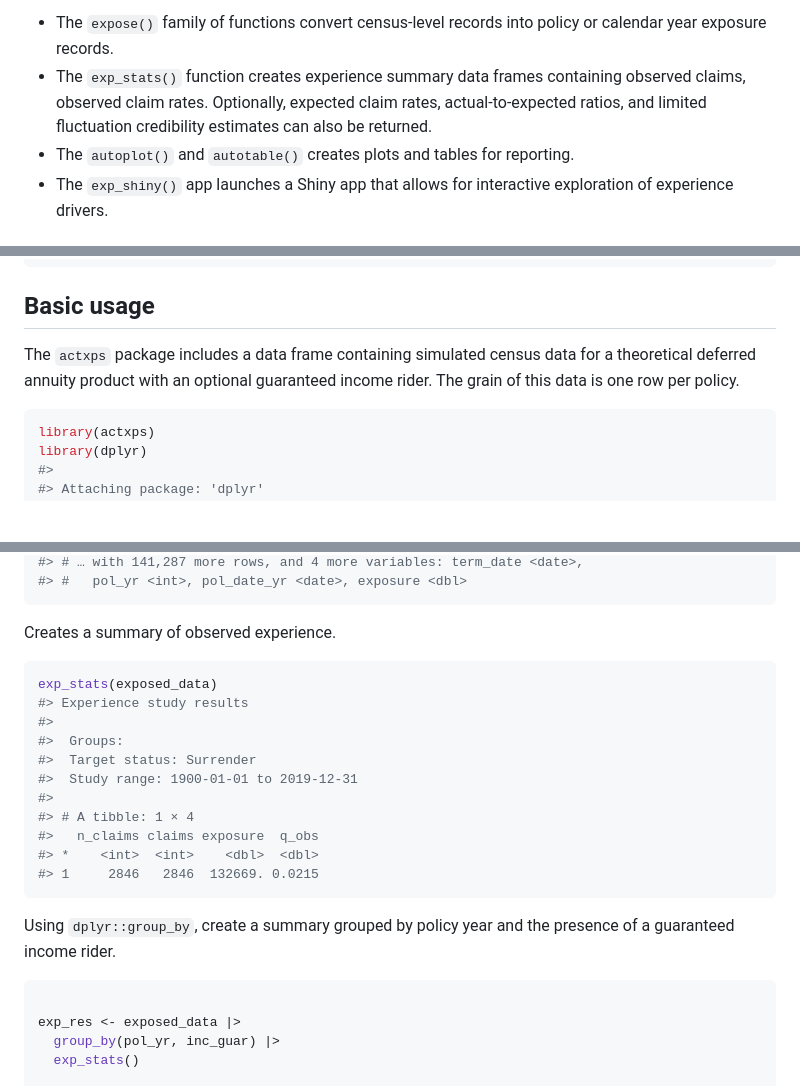
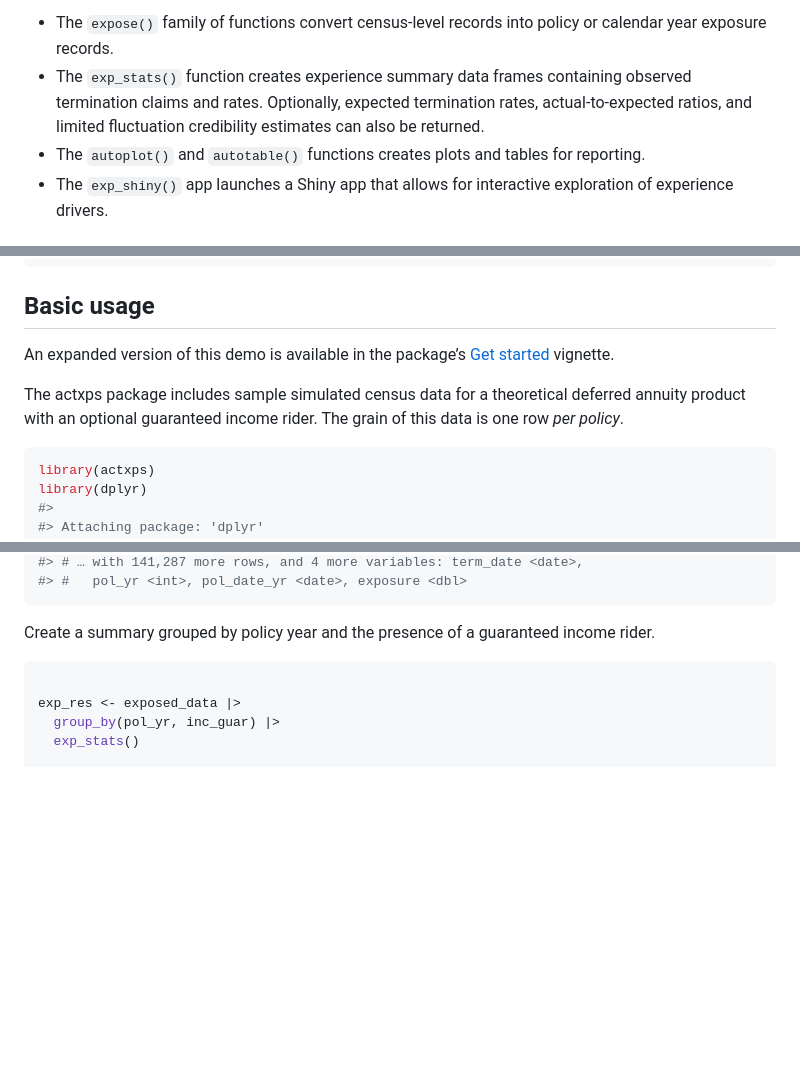
Before and after one commit to mattheaphy/actxps, a Markdown page: README.md, 3 parts joined by grey strips. GitHub-like rendering; blank space fills up the shorter version.

Commit message:
read me and vignette updates

````diff
--- a/README.md
+++ b/README.md
@@ -16,11 +16,11 @@ to inform assumption setting for projection models.
 - The `expose()` family of functions convert census-level records into
   policy or calendar year exposure records.
 - The `exp_stats()` function creates experience summary data frames
-  containing observed claims, observed claim rates. Optionally, expected
-  claim rates, actual-to-expected ratios, and limited fluctuation
+  containing observed termination claims and rates. Optionally, expected
+  termination rates, actual-to-expected ratios, and limited fluctuation
   credibility estimates can also be returned.
-- The `autoplot()` and `autotable()` creates plots and tables for
-  reporting.
+- The `autoplot()` and `autotable()` functions creates plots and tables
+  for reporting.
 - The `exp_shiny()` app launches a Shiny app that allows for interactive
   exploration of experience drivers.
 
@@ -41,9 +41,13 @@ devtools::install_github("mattheaphy/actxps")
 
 ## Basic usage
 
-The `actxps` package includes a data frame containing simulated census
-data for a theoretical deferred annuity product with an optional
-guaranteed income rider. The grain of this data is one row per policy.
+An expanded version of this demo is available in the package’s [Get
+started](https://mattheaphy.github.io/actxps/articles/actxps.html)
+vignette.
+
+The actxps package includes sample simulated census data for a
+theoretical deferred annuity product with an optional guaranteed income
+rider. The grain of this data is one row *per policy*.
 
 ``` r
 library(actxps)
@@ -105,24 +109,8 @@ exposed_data
 #> #   pol_yr <int>, pol_date_yr <date>, exposure <dbl>
 ```
 
-Creates a summary of observed experience.
-
-``` r
-exp_stats(exposed_data)
-#> Experience study results
-#>
-#>  Groups:
-#>  Target status: Surrender
-#>  Study range: 1900-01-01 to 2019-12-31
-#>
-#> # A tibble: 1 × 4
-#>   n_claims claims exposure  q_obs
-#> *    <int>  <int>    <dbl>  <dbl>
-#> 1     2846   2846  132669. 0.0215
-```
-
-Using `dplyr::group_by`, create a summary grouped by policy year and the
-presence of a guaranteed income rider.
+Create a summary grouped by policy year and the presence of a guaranteed
+income rider.
 
 ``` r
 
````
Also changed, not shown: other parts of README.md (+4 -4 lines), man/figures/README-plots-1.png (renamed from man/figures/README-unnamed-chunk-6-1.png), 2 other files.
